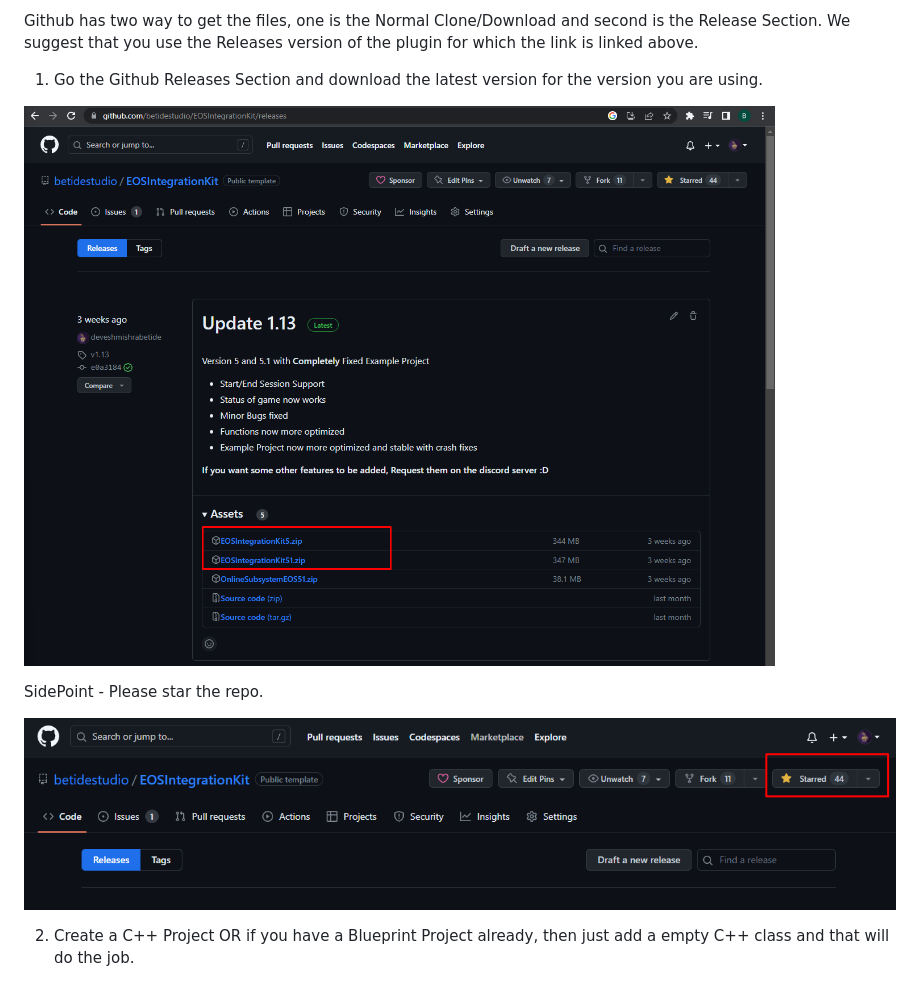
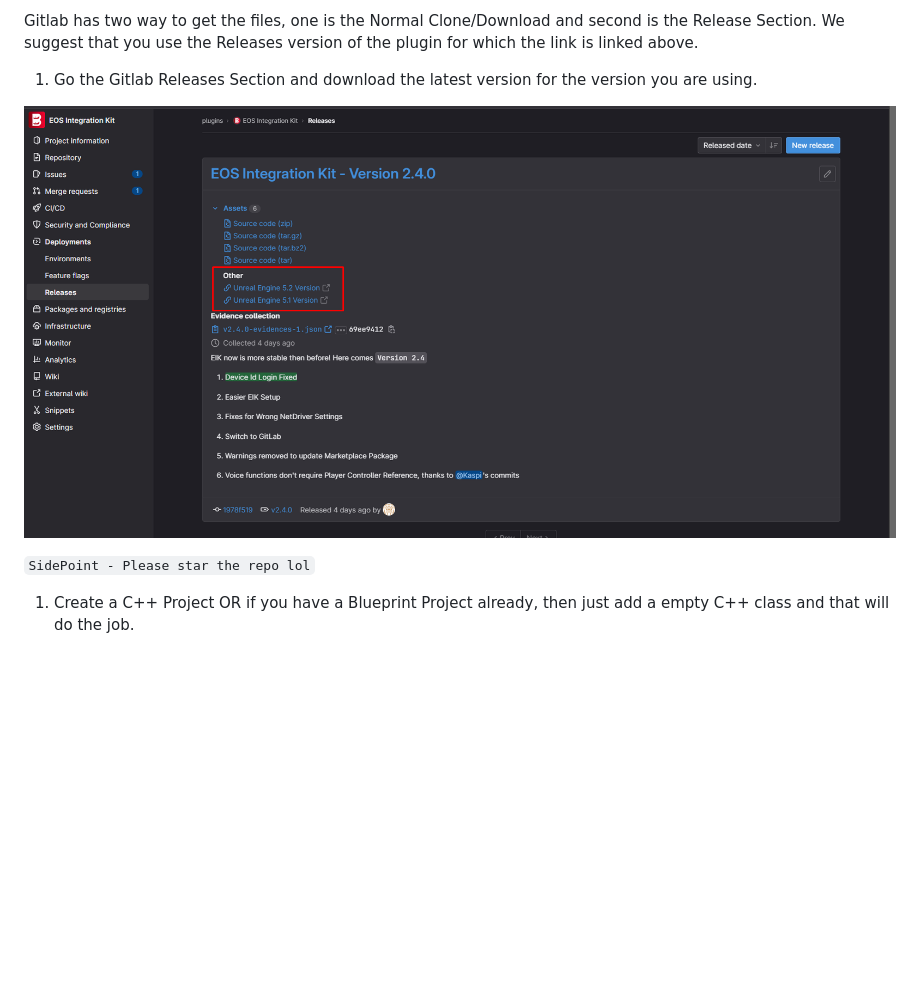
Before and after one commit to betidestudio/EIKDocs-Raw, a Markdown page: Getting Started/Plugin Installation.md, the part around one of its changes. GitHub-like rendering; pictures changed too: static/Screenshot_31.png (added); blank space fills up the shorter version.

```diff
--- a/Getting Started/Plugin Installation.md
+++ b/Getting Started/Plugin Installation.md
@@ -39,14 +39,13 @@ If you have bought the plugin, go the Epic Launcher and follow the below steps -
 
-Github has two way to get the files, one is the Normal Clone/Download and second is the Release Section. We suggest that you use the Releases version of the plugin for which the link is linked above.
-1. Go the Github Releases Section and download the latest version for the version you are using.
+Gitlab has two way to get the files, one is the Normal Clone/Download and second is the Release Section. We suggest that you use the Releases version of the plugin for which the link is linked above.
+1. Go the Gitlab Releases Section and download the latest version for the version you are using.
 
-![](/static/Screenshot_6.png)
+![](/static/Screenshot_31.png)
 
-SidePoint - Please star the repo.
+`SidePoint - Please star the repo lol`
 
-![](/static/Screenshot_7.png)
 
-2. Create a C++ Project OR if you have a Blueprint Project already, then just add a empty C++ class and that will do the job.
+1. Create a C++ Project OR if you have a Blueprint Project already, then just add a empty C++ class and that will do the job.
 
 ![](/static/Screenshot_8.png)
 
```
Also changed, not shown: other parts of Getting Started/Plugin Installation.md (+2 -2 lines), Getting Started/Important Info.md (deleted, +0 -7 lines), Other Functions/Console Commands.md (added, +3 -0 lines), Other Functions/Epic Store.md (added, +3 -0 lines), Other Functions/Player Storage.md (added, +3 -0 lines), Other Functions/Title Storage.md (added, +3 -0 lines), Voice Interaction/index.md (added, +3 -0 lines), Other Functions/Achievements.md (added), Other Functions/Leaderboards.md (added), Other Functions/Statistics.md (added), 2 other files.
